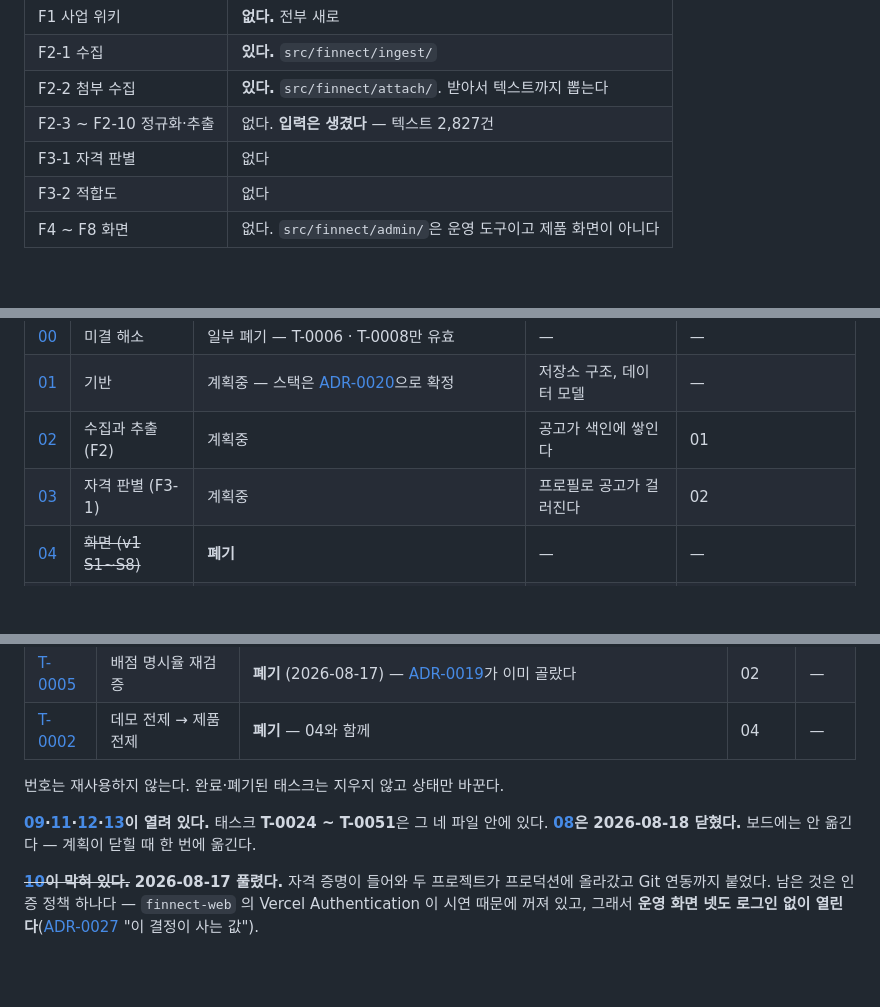
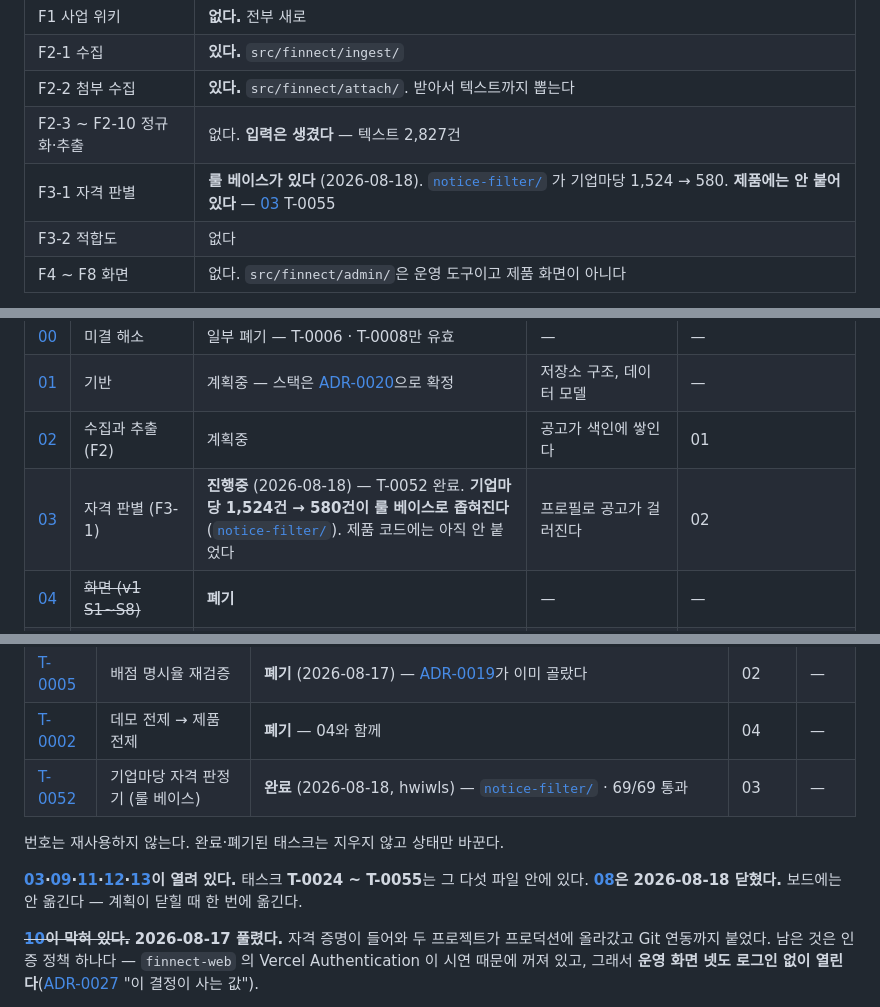
Before and after one commit to YASICJUNWOO/finnect-new, a Markdown page: docs/plan/README.md, 3 parts joined by grey strips. Drawn GitHub-style; blank space fills up the shorter version.

```diff
--- a/docs/plan/README.md
+++ b/docs/plan/README.md
@@ -28,7 +28,7 @@
 | F2-1 수집 | **있다.** `src/finnect/ingest/` |
 | F2-2 첨부 수집 | **있다.** `src/finnect/attach/`. 받아서 텍스트까지 뽑는다 |
 | F2-3 ~ F2-10 정규화·추출 | 없다. **입력은 생겼다** — 텍스트 2,827건 |
-| F3-1 자격 판별 | 없다 |
+| F3-1 자격 판별 | **룰 베이스가 있다** (2026-08-18). [`notice-filter/`](../../notice-filter/) 가 기업마당 1,524 → 580. **제품에는 안 붙어 있다** — [03](03-자격-판별.md) T-0055 |
 | F3-2 적합도 | 없다 |
 | F4 ~ F8 화면 | 없다. `src/finnect/admin/`은 운영 도구이고 제품 화면이 아니다 |
 
@@ -59,7 +59,7 @@ v2 기준으로 다시 잡았다. **계획 파일은 그 단계에 들어갈 때
 | [00](00-미결-해소.md) | 미결 해소 | 일부 폐기 — T-0006 · T-0008만 유효 | — | — |
 | [01](01-기반.md) | 기반 | 계획중 — 스택은 [ADR-0020](../adr/0020-스택-확정.md)으로 확정 | 저장소 구조, 데이터 모델 | — |
 | [02](02-수집과-추출.md) | 수집과 추출 (F2) | 계획중 | 공고가 색인에 쌓인다 | 01 |
-| [03](03-자격-판별.md) | 자격 판별 (F3-1) | 계획중 | 프로필로 공고가 걸러진다 | 02 |
+| [03](03-자격-판별.md) | 자격 판별 (F3-1) | **진행중** (2026-08-18) — T-0052 완료. **기업마당 1,524건 → 580건이 룰 베이스로 좁혀진다**([`notice-filter/`](../../notice-filter/)). 제품 코드에는 아직 안 붙었다 | 프로필로 공고가 걸러진다 | 02 |
 | [04](04-화면.md) | ~~화면 (v1 S1~S8)~~ | **폐기** | — | — |
 | [05](05-집필.md) | ~~집필 (v1 3단계)~~ | **폐기** | — | — |
 | [12](12-사업-위키-구축.md) | **사업 위키 (F1-1 · F1-2)** | **진행중** (2026-08-18) — T-0041([ADR-0029](../adr/0029-사용자-파일을-회사-단위-콘텐츠-주소로-로컬에-둔다.md)) · T-0042 · T-0043 · T-0047 완료. **파일을 넣으면 원문 청크가 나온다** (7건 전부 · 청크 36개) | 파일을 던지면 위키가 서고 노드에서 원문이 열린다 | — |
@@ -106,10 +106,11 @@ v2 기준으로 다시 잡았다. **계획 파일은 그 단계에 들어갈 때
 | [T-0007](02-수집과-추출.md#t-0007-스캔-pdf-처리-판단) | 스캔 PDF 처리 판단 | **완료** (2026-08-18) — [ADR-0030](../adr/0030-OCR은-rapidocr-로컬로-하고-검출은-server-를-쓴다.md) · [실측](../adr/evidence/2026-08-18-OCR-엔진-실측.md). [12](12-사업-위키-구축.md)의 T-0042가 흡수해 닫았다 | 02 → 12 | — |
 | [T-0005](02-수집과-추출.md#t-0005-배점-명시율-재검증) | 배점 명시율 재검증 | **폐기** (2026-08-17) — [ADR-0019](../adr/0019-집필의-축을-양식으로.md)가 이미 골랐다 | 02 | — |
 | [T-0002](04-화면.md#t-0002-데모-전제--제품-전제) | 데모 전제 → 제품 전제 | **폐기** — 04와 함께 | 04 | — |
+| [T-0052](03-자격-판별.md#t-0052-기업마당-자격-판정기--룰-베이스) | 기업마당 자격 판정기 (룰 베이스) | **완료** (2026-08-18, hwiwls) — [`notice-filter/`](../../notice-filter/) · 69/69 통과 | 03 | — |
 
 번호는 재사용하지 않는다. 완료·폐기된 태스크는 지우지 않고 상태만 바꾼다.
 
-**[09](09-사용자-앱-분리.md)·[11](11-작성-항목-추출과-표시.md)·[12](12-사업-위키-구축.md)·[13](13-kstartup-첨부-수집.md)이 열려 있다.** 태스크 **T-0024 ~ T-0051**은 그 네 파일 안에 있다. **[08](08-사용자-화면-공고-조회.md)은 2026-08-18 닫혔다.** 보드에는 안 옮긴다 — 계획이 닫힐 때 한 번에 옮긴다.
+**[03](03-자격-판별.md)·[09](09-사용자-앱-분리.md)·[11](11-작성-항목-추출과-표시.md)·[12](12-사업-위키-구축.md)·[13](13-kstartup-첨부-수집.md)이 열려 있다.** 태스크 **T-0024 ~ T-0055**는 그 다섯 파일 안에 있다. **[08](08-사용자-화면-공고-조회.md)은 2026-08-18 닫혔다.** 보드에는 안 옮긴다 — 계획이 닫힐 때 한 번에 옮긴다.
 
 ~~**[10](10-읽기-경로-배포.md)이 막혀 있다.**~~ **2026-08-17 풀렸다.** 자격 증명이 들어와 두 프로젝트가 프로덕션에 올라갔고 Git 연동까지 붙었다. 남은 것은 인증 정책 하나다 — `finnect-web` 의 Vercel Authentication 이 시연 때문에 꺼져 있고, 그래서 **운영 화면 넷도 로그인 없이 열린다**([ADR-0027](../adr/0027-운영-화면을-nextjs로-옮긴다.md) "이 결정이 사는 값").
 
```
Also changed, not shown: other parts of docs/plan/README.md (+1 -1 lines), CLAUDE.md (+3 -1 lines), docs/plan/03-자격-판별.md (+48 -1 lines).
